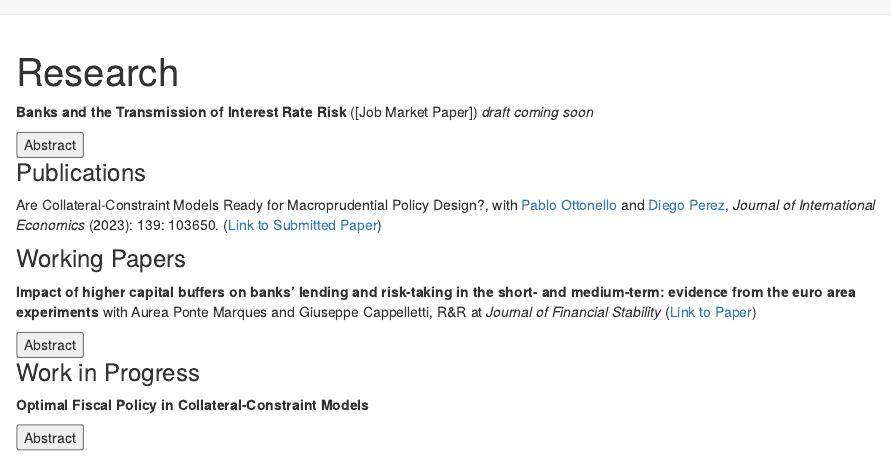
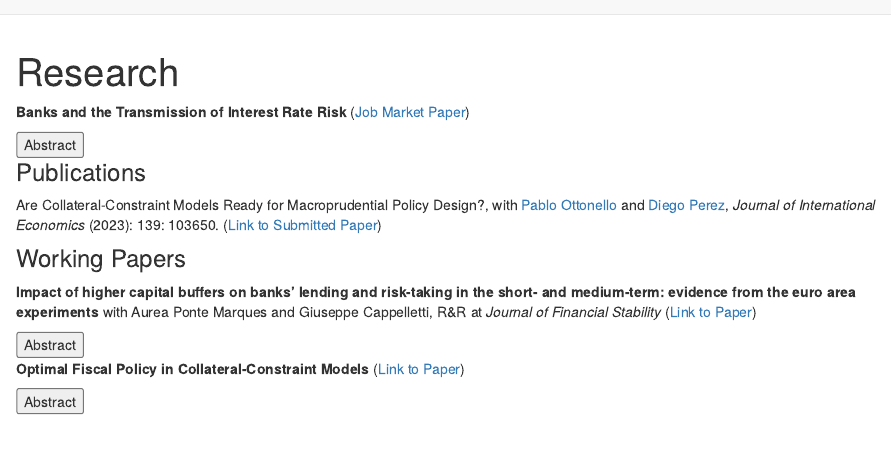
Before and after one commit to PaoloVarraso/paolovarraso.github.io, an R Markdown document (research.Rmd): the page in a window 1100 px wide, from its top. Rendered offline with R 4.5, knitr and Pandoc, with nearby package versions; drawn as R Markdown's standard HTML page in place of the format the file asks for.

Commit message:
Update research.Rmd

```diff
--- a/research.Rmd
+++ b/research.Rmd
@@ -12,7 +12,7 @@ function hide_buttons(abstract) {
 }
 </script>
 
-**Banks and the Transmission of Interest Rate Risk** ([Job Market Paper]) *draft coming soon*
+**Banks and the Transmission of Interest Rate Risk** ([Job Market Paper](content/varraso_jmp.pdf))
 
 <button class="button_that_looks_like_link" role="button" onclick="hide_buttons('abstract_rate')">Abstract</button>
 <div id="abstract_rate" style="display:none;">
@@ -32,9 +32,7 @@ Are Collateral-Constraint Models Ready for Macroprudential Policy Design?, with
 We study the impact of higher bank capital buffers, namely the other systemically important institutions (O-SII), on lending and banks' risk-taking behavior at different horizons from the first implementation. Although there is already evidence that higher capital buffers constrain credit supply and might lead to bank risk-shifting in the short-term, in this paper we shed more light on the medium-term effects of these type of policy measures. Relying on 2014 to 2017 confidential granular supervisory data, we find that O-SII banks reduced their credit supply to households and financial sectors in the short-term, shifting their lending to less risky counterparts. In the medium-term the reduction in credit supply becomes not significant from an economic perspective, whereas there is evidence that banks shift their lending to less risky borrowers within sectors. Our findings support the hypothesis that the implementation of higher capital buffers could have a positive disciplining effect by reducing banks' risk-taking. At the same time, there is evidence of only a reduced adverse impact on the real economy through a temporary decrease in credit supply restricted to the moment when there is a tightening of the macroprudential policy.
 </div>
 
-### Work in Progress
-
-**Optimal Fiscal Policy in Collateral-Constraint Models**
+**Optimal Fiscal Policy in Collateral-Constraint Models** ([Link to Paper](content/Fiscal_Policy_Collaterals.pdf))
 
 <button class="button_that_looks_like_link" role="button" onclick="hide_buttons('abstract_fiscal')">Abstract</button>
 <div id="abstract_fiscal" style="display:none;">
```
